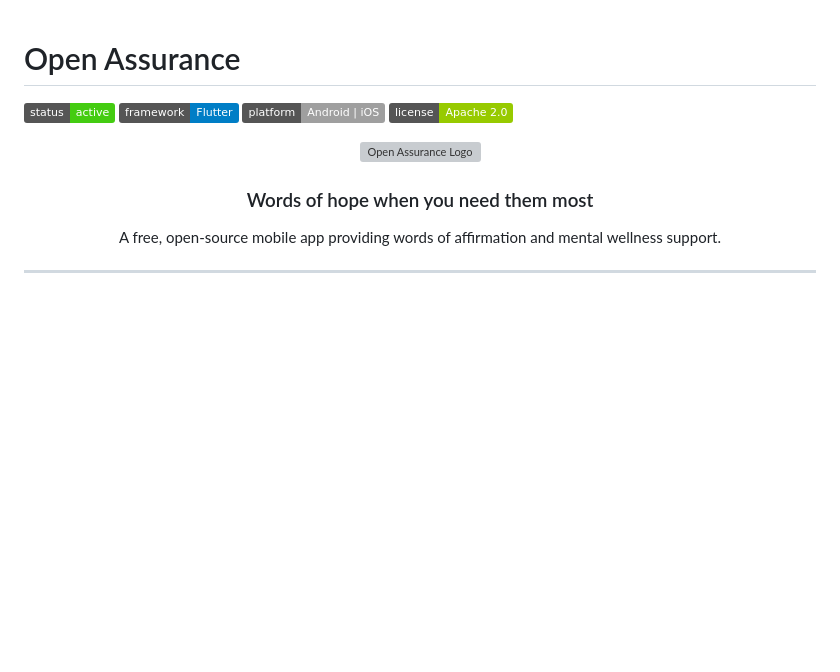
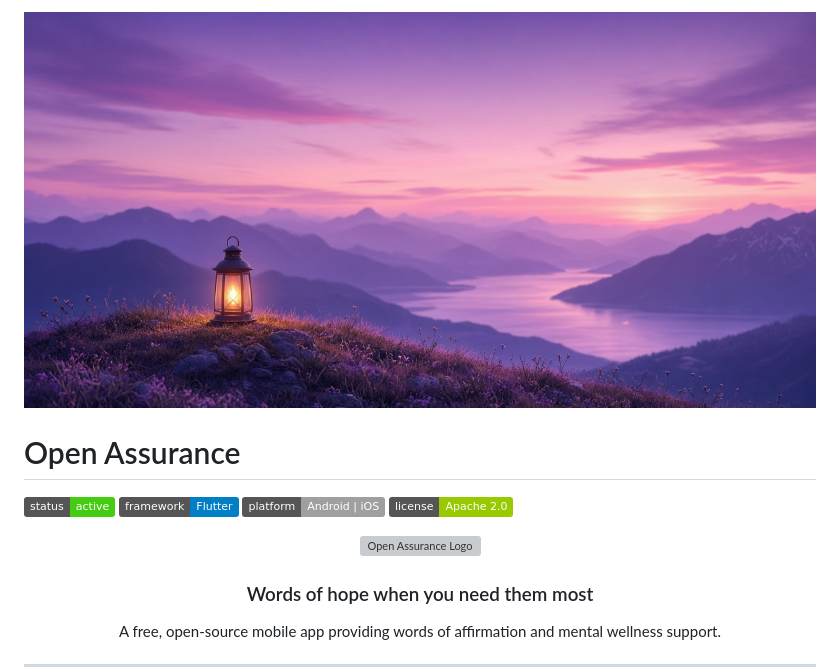
Before and after one commit to synthalorian/Open-Assurance, a Markdown page: README.md, the part around the change. Drawn GitHub-style; pictures changed too: .github/preview.png (added); badges without logos; blank space fills up the shorter version; grey boxes are pictures that could not be loaded.

Commit message:
Add repo preview image

```diff
--- a/README.md
+++ b/README.md
@@ -1,3 +1,5 @@
+![Open-Assurance](.github/preview.png)
+
 # Open Assurance
 
 ![Status](https://img.shields.io/badge/status-active-brightgreen)
```
